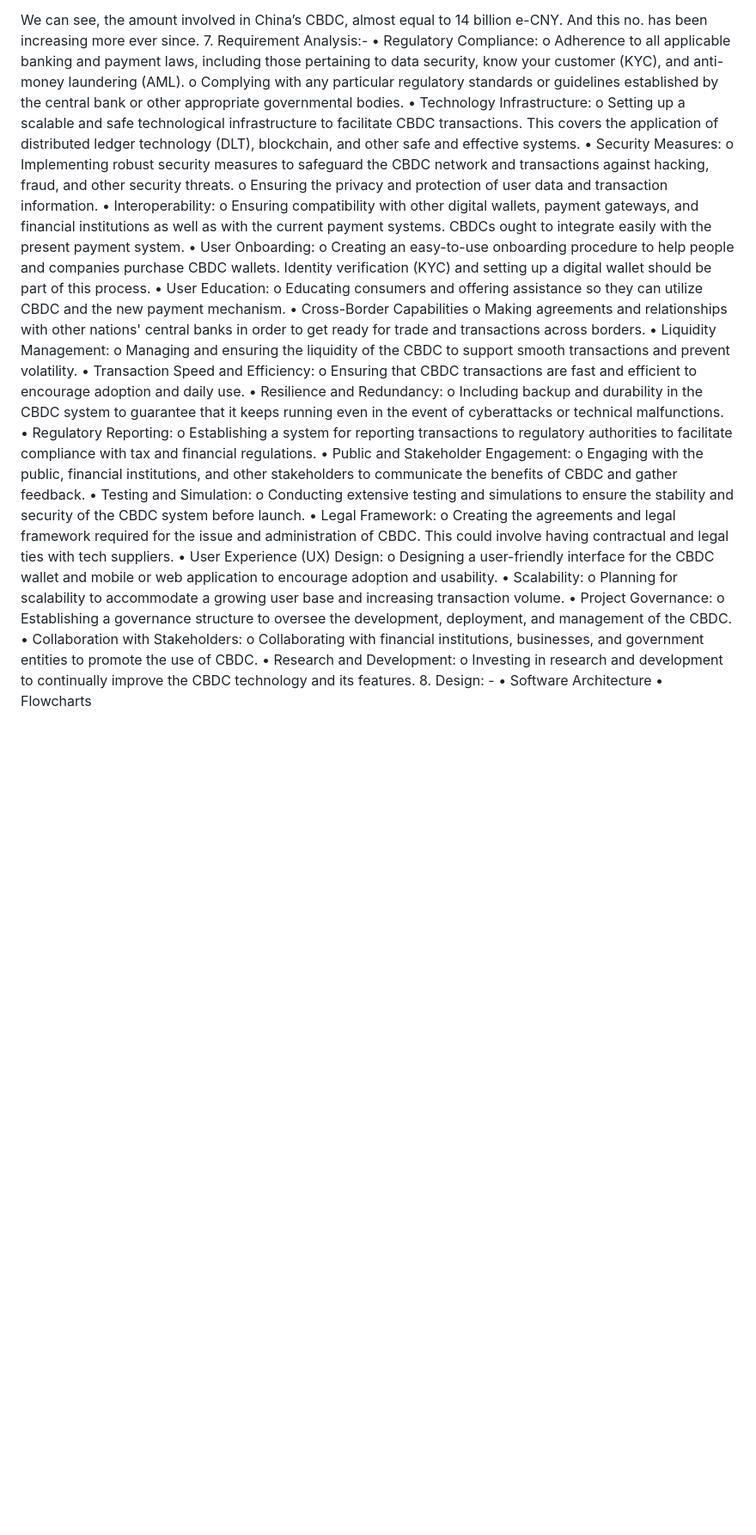
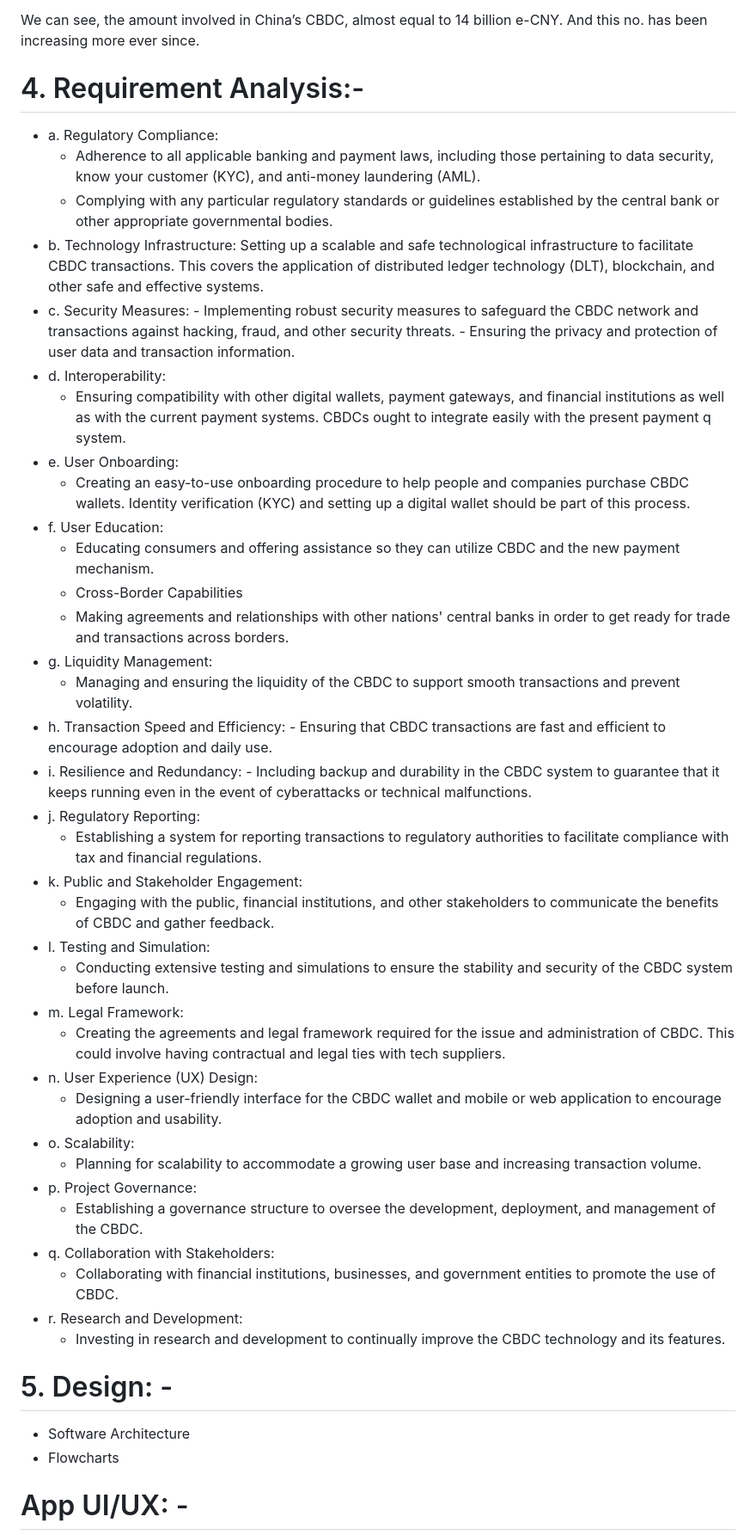
Before and after one commit to 09Farhan/Engine, a Markdown page: README.md, the part around the change printed below. Shown: that part at 86% size. Rendered like a GitHub page; blank space fills up the shorter version.

```diff
--- a/README.md
+++ b/README.md
@@ -50,49 +56,51 @@ RBI governor Shaktikanta Das recently clarified the differences between CBDC & U
 India, Singapore and China have been the most prominent countries who have undertaken this form of online payment. Infact, China has been the foremost player in the CBDC form of payment, as is evident from the below stats, as of Jan 2023:-
 
 We can see, the amount involved in China’s CBDC, almost equal to 14 billion e-CNY. And this no. has been increasing more ever since.
-7. Requirement Analysis:-
-•	Regulatory Compliance:
-o	Adherence to all applicable banking and payment laws, including those pertaining to data security, know your customer (KYC), and anti-money laundering (AML).
-o	Complying with any particular regulatory standards or guidelines established by the central bank or other appropriate governmental bodies.
-•	Technology Infrastructure:
-o	 Setting up a scalable and safe technological infrastructure to facilitate CBDC transactions. This covers the application of distributed ledger technology (DLT), blockchain, and other safe and effective systems.
-•	Security Measures:
-o	Implementing robust security measures to safeguard the CBDC network and transactions against hacking, fraud, and other security threats.
-o	Ensuring the privacy and protection of user data and transaction information.
-•	Interoperability:
-o	Ensuring compatibility with other digital wallets, payment gateways, and financial institutions as well as with the current payment systems. CBDCs ought to integrate easily with the present payment system.
-•	User Onboarding:
-o	Creating an easy-to-use onboarding procedure to help people and companies purchase CBDC wallets. Identity verification (KYC) and setting up a digital wallet should be part of this process.
-•	User Education:
-o	Educating consumers and offering assistance so they can utilize CBDC and the new payment mechanism.
-•	Cross-Border Capabilities
-o	Making agreements and relationships with other nations' central banks in order to get ready for trade and transactions across borders.
-•	Liquidity Management:
-o	Managing and ensuring the liquidity of the CBDC to support smooth transactions and prevent volatility.
-•	Transaction Speed and Efficiency:
-o	Ensuring that CBDC transactions are fast and efficient to encourage adoption and daily use.
-•	Resilience and Redundancy:
-o	Including backup and durability in the CBDC system to guarantee that it keeps running even in the event of cyberattacks or technical malfunctions.
-•	Regulatory Reporting:
-o	Establishing a system for reporting transactions to regulatory authorities to facilitate compliance with tax and financial regulations.
-•	Public and Stakeholder Engagement:
-o	Engaging with the public, financial institutions, and other stakeholders to communicate the benefits of CBDC and gather feedback.
-•	Testing and Simulation:
-o	Conducting extensive testing and simulations to ensure the stability and security of the CBDC system before launch.
-•	Legal Framework:
-o	Creating the agreements and legal framework required for the issue and administration of CBDC. This could involve having contractual and legal ties with tech suppliers.
-•	User Experience (UX) Design:
-o	Designing a user-friendly interface for the CBDC wallet and mobile or web application to encourage adoption and usability.
-•	Scalability:
-o	Planning for scalability to accommodate a growing user base and increasing transaction volume.
-•	Project Governance:
-o	Establishing a governance structure to oversee the development, deployment, and management of the CBDC.
-•	Collaboration with Stakeholders:
-o	Collaborating with financial institutions, businesses, and government entities to promote the use of CBDC.
-•	Research and Development:
-o	Investing in research and development to continually improve the CBDC technology and its features.
-8. Design: -
-•	Software Architecture
-•	Flowcharts
+# 4. Requirement Analysis:-
+- a.	Regulatory Compliance:
+   	- Adherence to all applicable banking and payment laws, including those pertaining to data security, know your customer (KYC), and anti-money laundering (AML).
+   	- Complying with any particular regulatory standards or guidelines established by the central bank or other appropriate governmental bodies.
+- b.	Technology Infrastructure:
+   	 Setting up a scalable and safe technological infrastructure to facilitate CBDC transactions. This covers the application of distributed ledger technology (DLT), blockchain, and other safe and effective         systems.
+- c.	Security Measures:
+    	- Implementing robust security measures to safeguard the CBDC network and transactions against hacking, fraud, and other security threats.
+    	- Ensuring the privacy and protection of user data and transaction information.
+- d.	Interoperability:
+    -	Ensuring compatibility with other digital wallets, payment gateways, and financial institutions as well as with the current payment systems. CBDCs ought to integrate easily with the present payment   q  system.
+-	e. User Onboarding:
+ 	- Creating an easy-to-use onboarding procedure to help people and companies purchase CBDC wallets. Identity verification (KYC) and setting up a digital wallet should be part of this process.
+- f.	User Education:
+     -	Educating consumers and offering assistance so they can utilize CBDC and the new payment mechanism.
+     -	Cross-Border Capabilities
+     -	Making agreements and relationships with other nations' central banks in order to get ready for trade and transactions across borders.
+-	g. Liquidity Management:
+      -	Managing and ensuring the liquidity of the CBDC to support smooth transactions and prevent volatility.
+- h. Transaction Speed and Efficiency:
+       -	Ensuring that CBDC transactions are fast and efficient to encourage adoption and daily use.
+- i. 	Resilience and Redundancy:
+       -	Including backup and durability in the CBDC system to guarantee that it keeps running even in the event of cyberattacks or technical malfunctions.
+- j.	Regulatory Reporting:
+     -	Establishing a system for reporting transactions to regulatory authorities to facilitate compliance with tax and financial regulations.
+- k.	Public and Stakeholder Engagement:
+     -	Engaging with the public, financial institutions, and other stakeholders to communicate the benefits of CBDC and gather feedback.
+-	l. Testing and Simulation:
+      -	Conducting extensive testing and simulations to ensure the stability and security of the CBDC system before launch.
+- m.	Legal Framework:
+     -	Creating the agreements and legal framework required for the issue and administration of CBDC. This could involve having contractual and legal ties with tech suppliers.
+- n.	User Experience (UX) Design:
+     -	Designing a user-friendly interface for the CBDC wallet and mobile or web application to encourage adoption and usability.
+- o.	Scalability:
+   -	Planning for scalability to accommodate a growing user base and increasing transaction volume.
+- p.	Project Governance:
+    -	Establishing a governance structure to oversee the development, deployment, and management of the CBDC.
+-	q. Collaboration with Stakeholders:
+     -	Collaborating with financial institutions, businesses, and government entities to promote the use of CBDC.
+- r. 	Research and Development:
+     -	Investing in research and development to continually improve the CBDC technology and its features.
+# 5. Design: -
+-	Software Architecture
+-	Flowcharts
+
+# App UI/UX: -
 
 
```
Also changed, not shown: other parts of README.md (+68 -61 lines).
